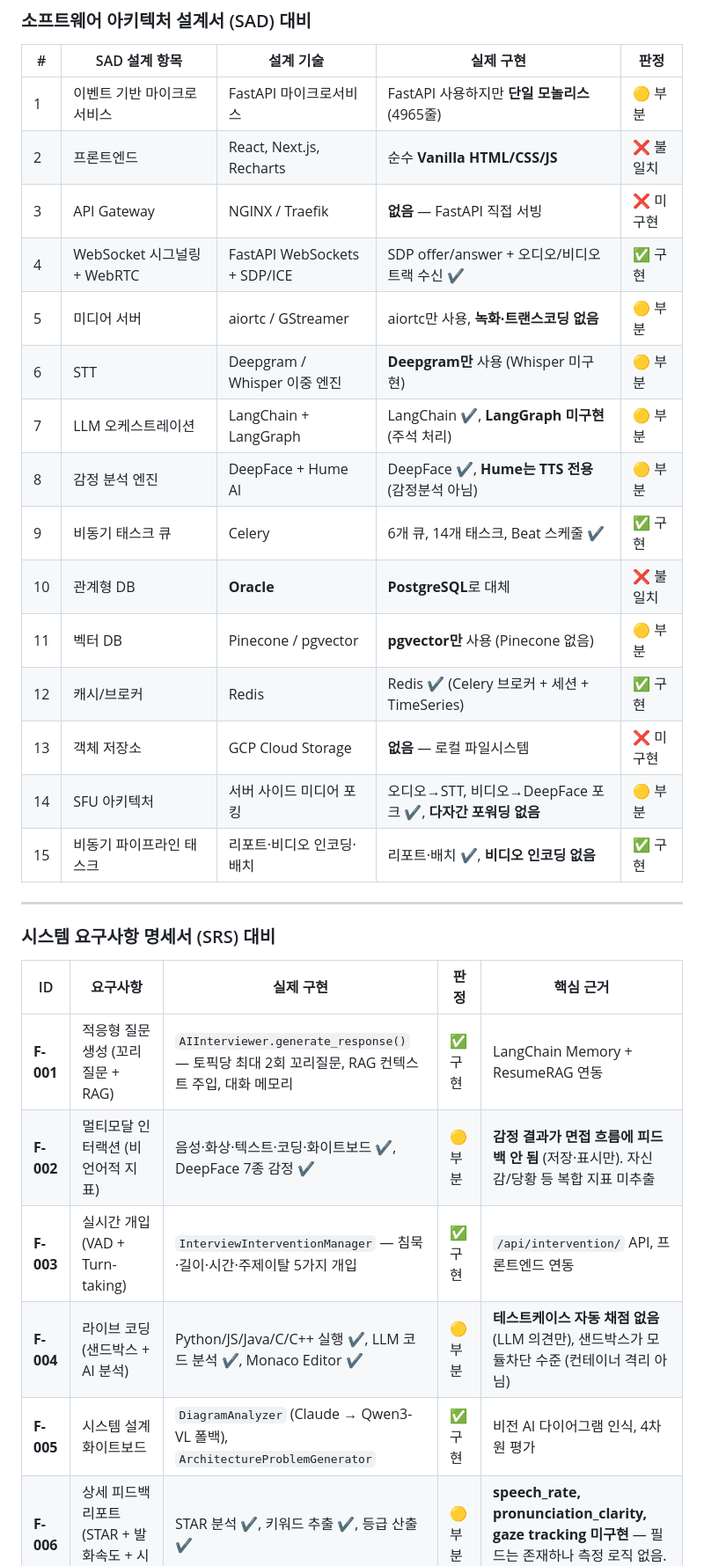
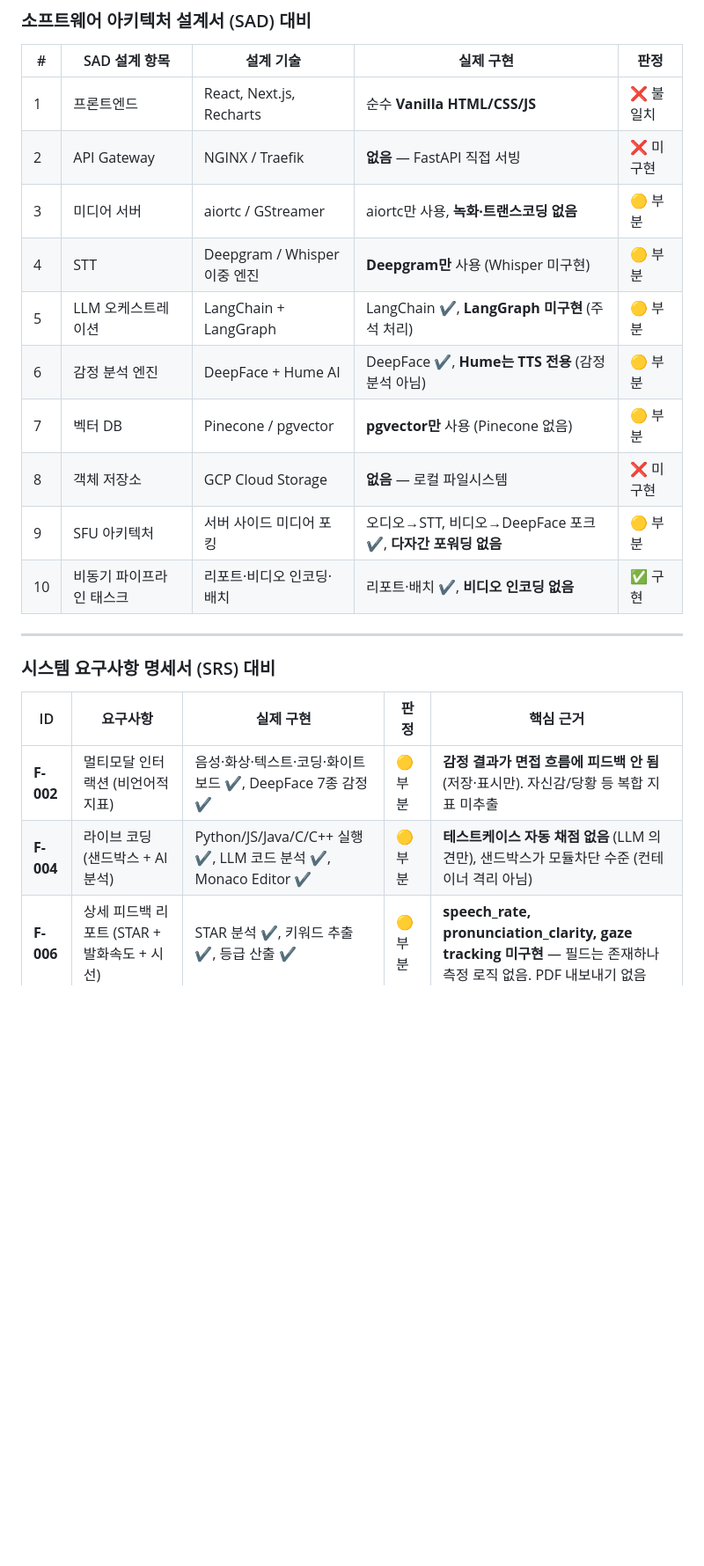
Before and after one commit to TaRang7248/big20_AI_Interview_simulation, a Markdown page: CSH/documents/TODO.md, the part around one of its changes. Shown at 88% size. GitHub-like rendering; blank space fills up the shorter version.

Commit message:
소프트웨어 아키텍처 설계서와 시스템 요구사항 명세서 대비 실제 구현 사항 점검 결과 업데이트

```diff
--- a/CSH/documents/TODO.md
+++ b/CSH/documents/TODO.md
@@ -7,21 +7,16 @@
 
 | # | SAD 설계 항목 | 설계 기술 | 실제 구현 | 판정 |
 |---|---|---|---|---|
-| 1 | 이벤트 기반 마이크로서비스 | FastAPI 마이크로서비스 | FastAPI 사용하지만 **단일 모놀리스** (4965줄) | 🟡 부분 |
-| 2 | 프론트엔드 | React, Next.js, Recharts | 순수 **Vanilla HTML/CSS/JS** | ❌ 불일치 |
-| 3 | API Gateway | NGINX / Traefik | **없음** — FastAPI 직접 서빙 | ❌ 미구현 |
-| 4 | WebSocket 시그널링 + WebRTC | FastAPI WebSockets + SDP/ICE | SDP offer/answer + 오디오/비디오 트랙 수신 ✔ | ✅ 구현 |
-| 5 | 미디어 서버 | aiortc / GStreamer | aiortc만 사용, **녹화·트랜스코딩 없음** | 🟡 부분 |
-| 6 | STT | Deepgram / Whisper 이중 엔진 | **Deepgram만** 사용 (Whisper 미구현) | 🟡 부분 |
-| 7 | LLM 오케스트레이션 | LangChain + LangGraph | LangChain ✔, **LangGraph 미구현** (주석 처리) | 🟡 부분 |
-| 8 | 감정 분석 엔진 | DeepFace + Hume AI | DeepFace ✔, **Hume는 TTS 전용** (감정분석 아님) | 🟡 부분 |
-| 9 | 비동기 태스크 큐 | Celery | 6개 큐, 14개 태스크, Beat 스케줄 ✔ | ✅ 구현 |
-| 10 | 관계형 DB | **Oracle** | **PostgreSQL**로 대체 | ❌ 불일치 |
-| 11 | 벡터 DB | Pinecone / pgvector | **pgvector만** 사용 (Pinecone 없음) | 🟡 부분 |
-| 12 | 캐시/브로커 | Redis | Redis ✔ (Celery 브로커 + 세션 + TimeSeries) | ✅ 구현 |
-| 13 | 객체 저장소 | GCP Cloud Storage | **없음** — 로컬 파일시스템 | ❌ 미구현 |
-| 14 | SFU 아키텍처 | 서버 사이드 미디어 포킹 | 오디오→STT, 비디오→DeepFace 포크 ✔, **다자간 포워딩 없음** | 🟡 부분 |
-| 15 | 비동기 파이프라인 태스크 | 리포트·비디오 인코딩·배치 | 리포트·배치 ✔, **비디오 인코딩 없음** | ✅ 구현 |
+| 1 | 프론트엔드 | React, Next.js, Recharts | 순수 **Vanilla HTML/CSS/JS** | ❌ 불일치 |
+| 2 | API Gateway | NGINX / Traefik | **없음** — FastAPI 직접 서빙 | ❌ 미구현 |
+| 3 | 미디어 서버 | aiortc / GStreamer | aiortc만 사용, **녹화·트랜스코딩 없음** | 🟡 부분 |
+| 4 | STT | Deepgram / Whisper 이중 엔진 | **Deepgram만** 사용 (Whisper 미구현) | 🟡 부분 |
+| 5 | LLM 오케스트레이션 | LangChain + LangGraph | LangChain ✔, **LangGraph 미구현** (주석 처리) | 🟡 부분 |
+| 6 | 감정 분석 엔진 | DeepFace + Hume AI | DeepFace ✔, **Hume는 TTS 전용** (감정분석 아님) | 🟡 부분 |
+| 7 | 벡터 DB | Pinecone / pgvector | **pgvector만** 사용 (Pinecone 없음) | 🟡 부분 |
+| 8 | 객체 저장소 | GCP Cloud Storage | **없음** — 로컬 파일시스템 | ❌ 미구현 |
+| 9 | SFU 아키텍처 | 서버 사이드 미디어 포킹 | 오디오→STT, 비디오→DeepFace 포크 ✔, **다자간 포워딩 없음** | 🟡 부분 |
+| 10 | 비동기 파이프라인 태스크 | 리포트·비디오 인코딩·배치 | 리포트·배치 ✔, **비디오 인코딩 없음** | ✅ 구현 |
 
 ---
 
@@ -29,11 +24,8 @@
 
 | ID | 요구사항 | 실제 구현 | 판정 | 핵심 근거 |
 |---|---|---|---|---|
-| **F-001** | 적응형 질문 생성 (꼬리 질문 + RAG) | `AIInterviewer.generate_response()` — 토픽당 최대 2회 꼬리질문, RAG 컨텍스트 주입, 대화 메모리 | ✅ 구현 | LangChain Memory + ResumeRAG 연동 |
 | **F-002** | 멀티모달 인터랙션 (비언어적 지표) | 음성·화상·텍스트·코딩·화이트보드 ✔, DeepFace 7종 감정 ✔ | 🟡 부분 | **감정 결과가 면접 흐름에 피드백 안 됨** (저장·표시만). 자신감/당황 등 복합 지표 미추출 |
-| **F-003** | 실시간 개입 (VAD + Turn-taking) | `InterviewInterventionManager` — 침묵·길이·시간·주제이탈 5가지 개입 | ✅ 구현 | `/api/intervention/` API, 프론트엔드 연동 |
 | **F-004** | 라이브 코딩 (샌드박스 + AI 분석) | Python/JS/Java/C/C++ 실행 ✔, LLM 코드 분석 ✔, Monaco Editor ✔ | 🟡 부분 | **테스트케이스 자동 채점 없음** (LLM 의견만), 샌드박스가 모듈차단 수준 (컨테이너 격리 아님) |
-| **F-005** | 시스템 설계 화이트보드 | `DiagramAnalyzer` (Claude → Qwen3-VL 폴백), `ArchitectureProblemGenerator` | ✅ 구현 | 비전 AI 다이어그램 인식, 4차원 평가 |
 | **F-006** | 상세 피드백 리포트 (STAR + 발화속도 + 시선) | STAR 분석 ✔, 키워드 추출 ✔, 등급 산출 ✔ | 🟡 부분 | **speech_rate, pronunciation_clarity, gaze tracking 미구현** — 필드는 존재하나 측정 로직 없음. PDF 내보내기 없음 |
 | **F-007** | 채용 적합도 스코어링 (루브릭 1-5점) | 5개 역량 × 1-5점 = 25점, 등급(S/A/B/C/D), LLM 합불 판정 | 🟡 부분 | **루브릭 정의가 프롬프트에 하드코딩** — 기업별/직무별 커스터마이징 불가 |
 | **N-001** | 초저지연 (1.5초 이내) | ThreadPoolExecutor 병렬 ✔, Celery 오프로딩 ✔ | 🟡 부분 | **지연 시간 측정·모니터링 없음**, 1.5초 SLA 검증 불가 |
```
Also changed, not shown: other parts of CSH/documents/TODO.md (+0 -6 lines).
